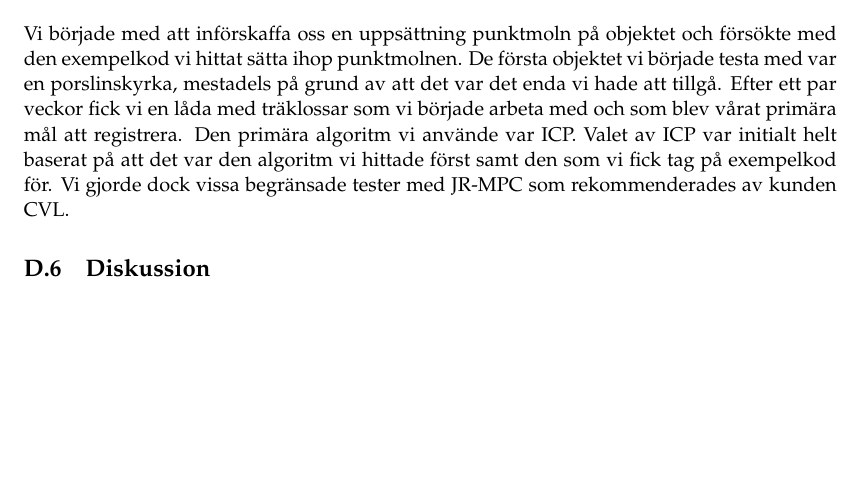
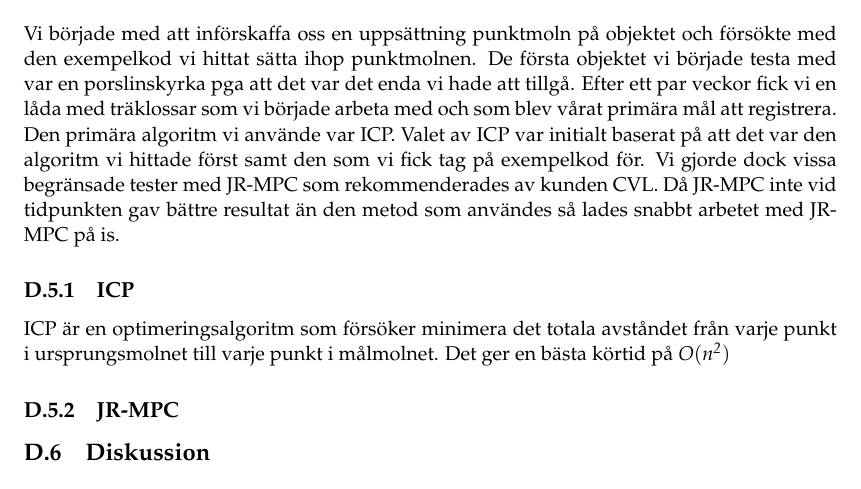
Before and after one commit to PUM-9/kandidatrapport, a LaTeX thesis (student_thesis.tex, which reads karlsson-report.tex): part of page 50 of 71, cut so that both start at the same text, the shorter picture padded with empty space. Compiled offline with pdfLaTeX.

Commit message:
Mickwald update

```diff
--- a/karlsson-report.tex
+++ b/karlsson-report.tex
@@ -74,7 +74,11 @@ Initialt gjordes en litteraturstudie för att hitta information om hur man regis
 \label{sec:results-karlsson}
 
 %% Skriv här
-Vi började med att införskaffa oss en uppsättning punktmoln på objektet och försökte med den exempelkod vi hittat sätta ihop punktmolnen. De första objektet vi började testa med var en porslinskyrka, mestadels på grund av att det var det enda vi hade att tillgå. Efter ett par veckor fick vi en låda med träklossar som vi började arbeta med och som blev vårat primära mål att registrera. Den primära algoritm vi använde var ICP. Valet av ICP var initialt helt baserat på att det var den algoritm vi hittade först samt den som vi fick tag på exempelkod för. Vi gjorde dock vissa begränsade tester med JR-MPC som rekommenderades av kunden CVL.
+Vi började med att införskaffa oss en uppsättning punktmoln på objektet och försökte med den exempelkod vi hittat sätta ihop punktmolnen. De första objektet vi började testa med var en porslinskyrka pga att det var det enda vi hade att tillgå. Efter ett par veckor fick vi en låda med träklossar som vi började arbeta med och som blev vårat primära mål att registrera. Den primära algoritm vi använde var ICP. Valet av ICP var initialt baserat på att det var den algoritm vi hittade först samt den som vi fick tag på exempelkod för. Vi gjorde dock vissa begränsade tester med JR-MPC som rekommenderades av kunden CVL. Då JR-MPC inte vid tidpunkten gav bättre resultat än den metod som användes så lades snabbt arbetet med JR-MPC på is.
+
+\subsection{ICP}
+ICP är en optimeringsalgoritm som försöker minimera det totala avståndet från varje punkt i ursprungsmolnet till varje punkt i målmolnet. Det ger en bästa körtid på $ \mathit{O(n^2)} $
+\subsection{JR-MPC}
 
 \section{Diskussion}
 \label{sec:discussion-karlsson}
```
